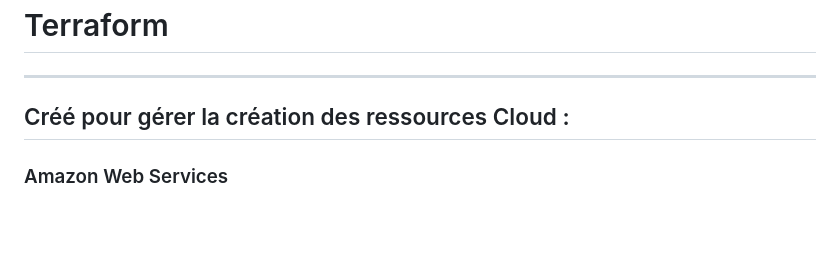
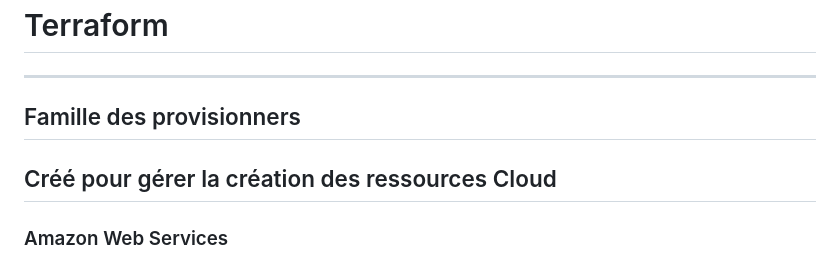
Before and after one commit to vbauchart/presentation-infra-as-code, a Markdown page: infra-as-code.md, the part around the change. GitHub-like rendering; blank space fills up the shorter version.

Commit message:
presentation update

```diff
--- a/infra-as-code.md
+++ b/infra-as-code.md
@@ -1110,8 +1110,9 @@ template: with-logo
 
 ---
 
-## Créé pour gérer la création des ressources Cloud :
+## Famille des provisionners
 
+## Créé pour gérer la création des ressources Cloud
 ### Amazon Web Services
 
 ### Google Cloud Platform
```
